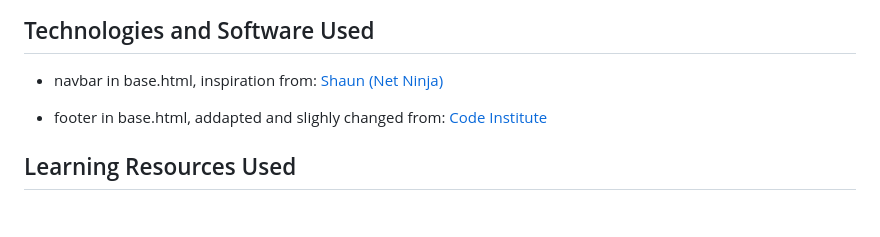
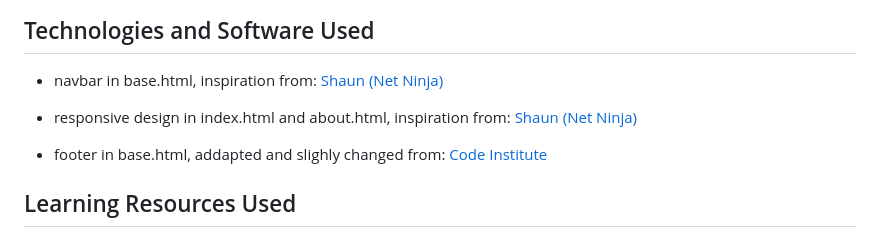
Before and after one commit to VladaAlek/Django_17_06_24_really_good, a Markdown page: README.md, the part around the change. GitHub-like rendering; blank space fills up the shorter version.

```diff
--- a/README.md
+++ b/README.md
@@ -8,6 +8,7 @@
 ## Technologies and Software Used
 
 - navbar in base.html, inspiration from: [Shaun (Net Ninja)](https://github.com/iamshaunjp/bootstrap-5-tutorial/blob/lesson-9/index.html "Shaun (Net Ninja)")
+- responsive design in index.html and about.html, inspiration from: [Shaun (Net Ninja)](https://github.com/iamshaunjp/bootstrap-5-tutorial/blob/lesson-7/index.html "Shaun (Net Ninja)")
 
 - footer in base.html, addapted and slighly changed from: [Code Institute](https://github.com/Code-Institute-Solutions/blog/blob/main/08_templates/01_base_template/base.html "Code Institute")
 
```
